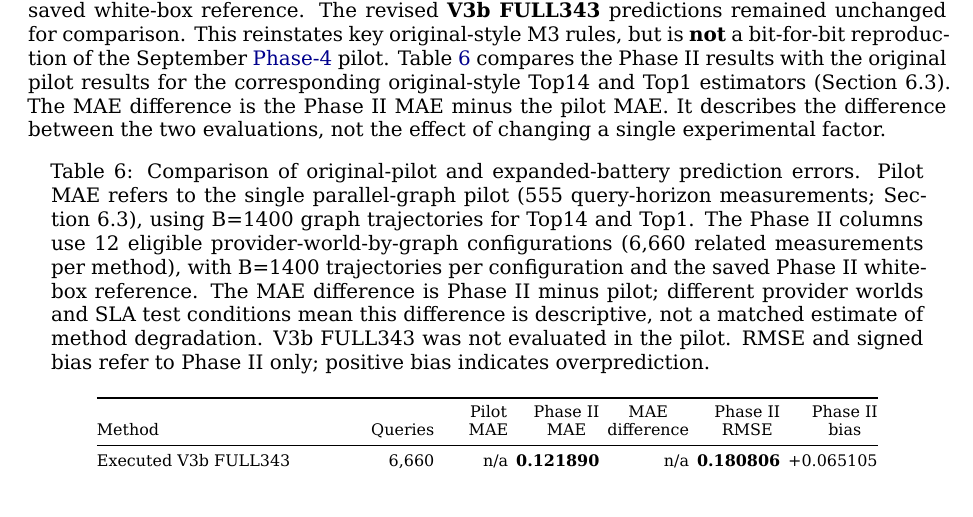
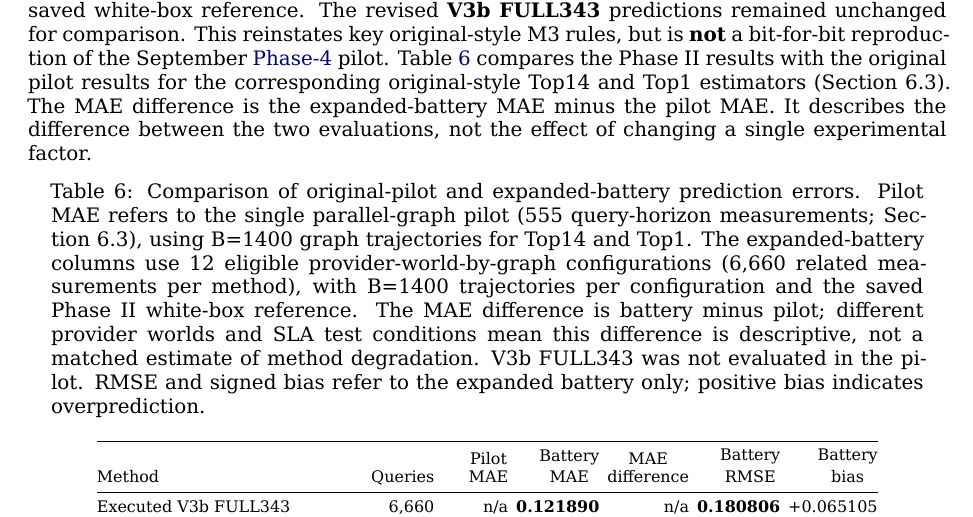
Before and after one commit to ildefons/praise-cao-sim, a LaTeX document (first_science/b1/report/overleaf/main.tex): part of page 21 of 35, cut so that both start at the same text. Compiled offline with XeLaTeX.

Commit message:
Label Phase III results as performance on the expanded battery

```diff
--- a/first_science/b1/report/overleaf/main.tex
+++ b/first_science/b1/report/overleaf/main.tex
@@ -604,18 +604,18 @@ For each combination, Phase II had selected \textbf{15 SLA conditions}: five req
 
 For each provider in each eligible world, the original-style M3 procedure generated \textbf{48 candidate provider models using Latin hypercube sampling (LHS)}. This nonadaptive, space-filling sampling method selects combinations of provider parameters across predefined ranges without adjusting the proposals based on earlier fitting scores (\hyperref[sec:m3-method]{Section~4.4}). The candidates used the three-parameter stochastic provider-model family defined in \hyperref[sec:provider-model-family]{Section~4.2}. Each candidate was simulated using \textbf{$N=100$ provider-local trajectories}, with a common set of seed indices across candidates. These simulations produced candidate-specific estimates of SLA-compliance probabilities for the same advertised regions, horizons and compliance thresholds as in I1. \textbf{These simulated probability estimates} were compared with the corresponding probabilities on the provider's published I1 card (\hyperref[sec:public-interface-i1]{Section~3.1}).
 
-The discrepancy between each candidate's simulated I1 probabilities and the published I1 probabilities was measured using \textbf{Jeffreys-smoothed Bernoulli Kullback--Leibler (KL) divergence}. As defined in \hyperref[sec:m3-method]{Section~4.4} (Eqs.~(11) and (12)), these discrepancies were converted into relative \textbf{Gibbs weights}, with concentration parameter $\lambda=30$: better-fitting candidates received larger weights. Combining one candidate from each of the three providers produced $48^3=110{,}592$ possible joint models, weighted by the product of their provider weights. Only the \textbf{14 highest-weight combinations (Top14)} were simulated at graph level, sharing \textbf{$B=1400$ graph trajectories per provider-world-by-graph combination} according to the original variance-bound allocation rule (\hyperref[sec:m3-method]{Section~4.4}). The highest-weight single combination (Top1) was also evaluated separately with $B=1400$ graph trajectories. All 12 retrospective predictions were recorded before the retrospective evaluation read the saved white-box reference. The revised \textbf{V3b FULL343} predictions remained unchanged for comparison. This reinstates key original-style M3 rules, but is \textbf{not} a bit-for-bit reproduction of the September \hyperref[app:experiment-stages]{Phase-4} pilot. Table~\ref{tab:retrospective-m3-overall} compares the Phase II results with the original pilot results for the corresponding original-style Top14 and Top1 estimators (Section 6.3). The MAE difference is the Phase II MAE minus the pilot MAE. It describes the difference between the two evaluations, not the effect of changing a single experimental factor.
+The discrepancy between each candidate's simulated I1 probabilities and the published I1 probabilities was measured using \textbf{Jeffreys-smoothed Bernoulli Kullback--Leibler (KL) divergence}. As defined in \hyperref[sec:m3-method]{Section~4.4} (Eqs.~(11) and (12)), these discrepancies were converted into relative \textbf{Gibbs weights}, with concentration parameter $\lambda=30$: better-fitting candidates received larger weights. Combining one candidate from each of the three providers produced $48^3=110{,}592$ possible joint models, weighted by the product of their provider weights. Only the \textbf{14 highest-weight combinations (Top14)} were simulated at graph level, sharing \textbf{$B=1400$ graph trajectories per provider-world-by-graph combination} according to the original variance-bound allocation rule (\hyperref[sec:m3-method]{Section~4.4}). The highest-weight single combination (Top1) was also evaluated separately with $B=1400$ graph trajectories. All 12 retrospective predictions were recorded before the retrospective evaluation read the saved white-box reference. The revised \textbf{V3b FULL343} predictions remained unchanged for comparison. This reinstates key original-style M3 rules, but is \textbf{not} a bit-for-bit reproduction of the September \hyperref[app:experiment-stages]{Phase-4} pilot. Table~\ref{tab:retrospective-m3-overall} compares the Phase II results with the original pilot results for the corresponding original-style Top14 and Top1 estimators (Section 6.3). The MAE difference is the expanded-battery MAE minus the pilot MAE. It describes the difference between the two evaluations, not the effect of changing a single experimental factor.
 
 \begingroup
 \footnotesize
 \setlength{\tabcolsep}{2pt}
 \begin{longtable}{@{}p{0.29\textwidth}rrrrrr@{}}
-\caption{Comparison of original-pilot and expanded-battery prediction errors. Pilot MAE refers to the single parallel-graph pilot (555 query-horizon measurements; Section 6.3), using B=1400 graph trajectories for Top14 and Top1. The Phase II columns use 12 eligible provider-world-by-graph configurations (6,660 related measurements per method), with B=1400 trajectories per configuration and the saved Phase II white-box reference. The MAE difference is Phase II minus pilot; different provider worlds and SLA test conditions mean this difference is descriptive, not a matched estimate of method degradation. V3b FULL343 was not evaluated in the pilot. RMSE and signed bias refer to Phase II only; positive bias indicates overprediction.}\label{tab:retrospective-m3-overall}\\
+\caption{Comparison of original-pilot and expanded-battery prediction errors. Pilot MAE refers to the single parallel-graph pilot (555 query-horizon measurements; Section 6.3), using B=1400 graph trajectories for Top14 and Top1. The expanded-battery columns use 12 eligible provider-world-by-graph configurations (6,660 related measurements per method), with B=1400 trajectories per configuration and the saved Phase II white-box reference. The MAE difference is battery minus pilot; different provider worlds and SLA test conditions mean this difference is descriptive, not a matched estimate of method degradation. V3b FULL343 was not evaluated in the pilot. RMSE and signed bias refer to the expanded battery only; positive bias indicates overprediction.}\label{tab:retrospective-m3-overall}\\
 \toprule
-Method & Queries & \shortstack{Pilot\\MAE} & \shortstack{Phase II\\MAE} & \shortstack{MAE\\difference} & \shortstack{Phase II\\RMSE} & \shortstack{Phase II\\bias} \\
+Method & Queries & \shortstack{Pilot\\MAE} & \shortstack{Battery\\MAE} & \shortstack{MAE\\difference} & \shortstack{Battery\\RMSE} & \shortstack{Battery\\bias} \\
 \midrule\endfirsthead
 \toprule
-Method & Queries & \shortstack{Pilot\\MAE} & \shortstack{Phase II\\MAE} & \shortstack{MAE\\difference} & \shortstack{Phase II\\RMSE} & \shortstack{Phase II\\bias} \\
+Method & Queries & \shortstack{Pilot\\MAE} & \shortstack{Battery\\MAE} & \shortstack{MAE\\difference} & \shortstack{Battery\\RMSE} & \shortstack{Battery\\bias} \\
 \midrule\endhead
 Executed V3b FULL343 & 6,660 & n/a & \textbf{0.121890} & n/a & \textbf{0.180806} & +0.065105 \\
 Retrospective original Top14 & 6,660 & 0.03037 & 0.154155 & +0.12379 & 0.212843 & +0.044867 \\
```
